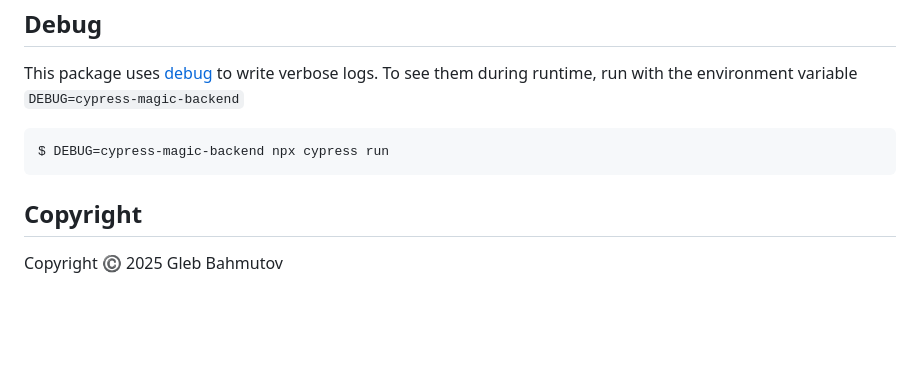
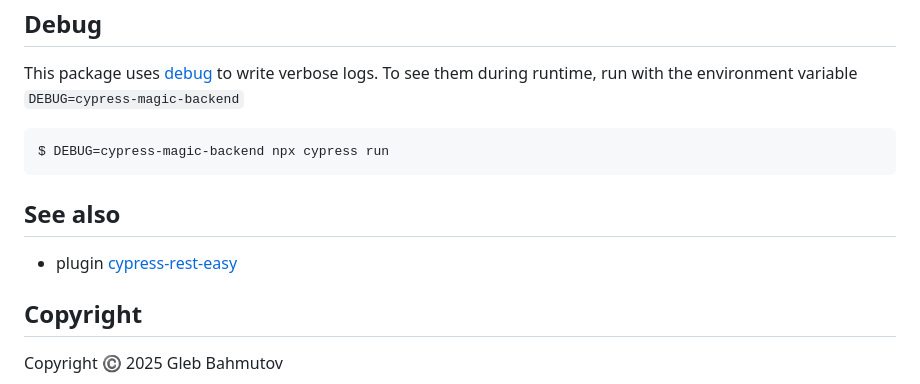
Before and after one commit to bahmutov/cypress-magic-backend, a Markdown page: README.md, the part around the change. Rendered like a GitHub page; blank space fills up the shorter version.

Commit message:
add link to the rest plugin [skip ci]

````diff
--- a/README.md
+++ b/README.md
@@ -282,6 +282,10 @@ This package uses [debug](https://github.com/debug-js/debug#readme) to write ver
 $ DEBUG=cypress-magic-backend npx cypress run
 ```
 
+## See also
+
+- plugin [cypress-rest-easy](https://github.com/bahmutov/cypress-rest-easy)
+
 ## Copyright
 
 Copyright ©️ 2025 Gleb Bahmutov
````
